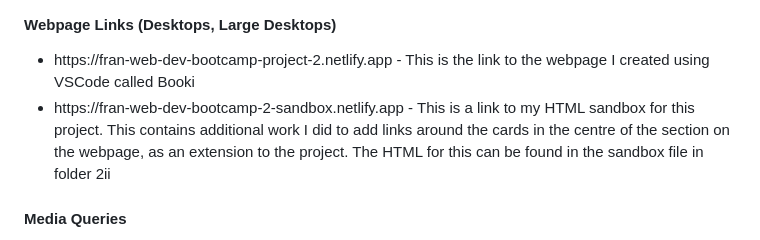
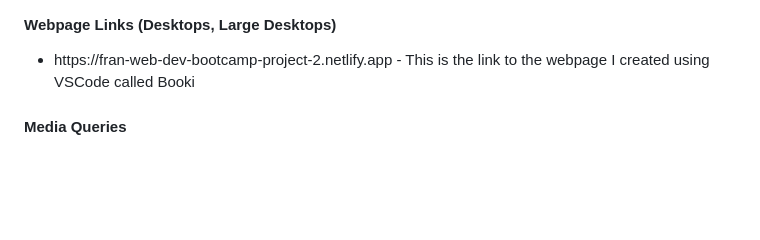
Before and after one commit to franpanteli/Web-Development-Bootcamp-Project-2-Travel-Agency-Project, a Markdown page: README.md, the part around the change. Drawn GitHub-style; blank space fills up the shorter version.

```diff
--- a/README.md
+++ b/README.md
@@ -38,7 +38,6 @@ For this, three further courses were first completed on the OpenClassrooms platf
 <h4>Webpage Links (Desktops, Large Desktops)</h4>
 <ul>
 	<li>https://fran-web-dev-bootcamp-project-2.netlify.app - This is the link to the webpage I created using VSCode called Booki </li>
-	<li>https://fran-web-dev-bootcamp-2-sandbox.netlify.app - This is a link to my HTML sandbox for this project. This contains additional work I did to add links around the cards in the centre of the section on the webpage, as an extension to the project. The HTML for this can be found in the sandbox file in folder 2ii </li>
 </ul>
 
 <h4>Media Queries</h4>
```
